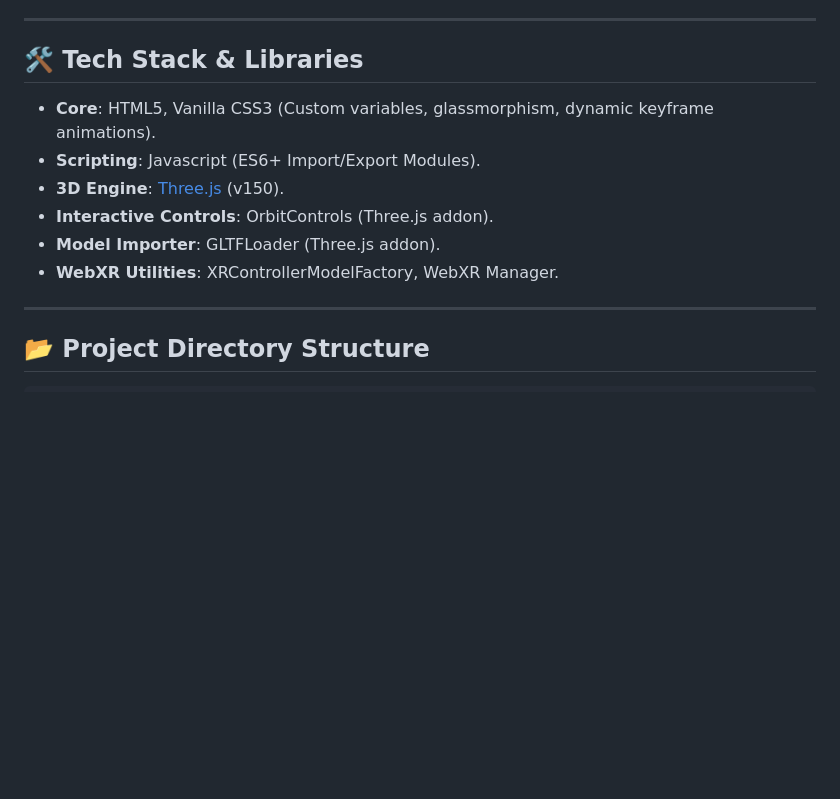
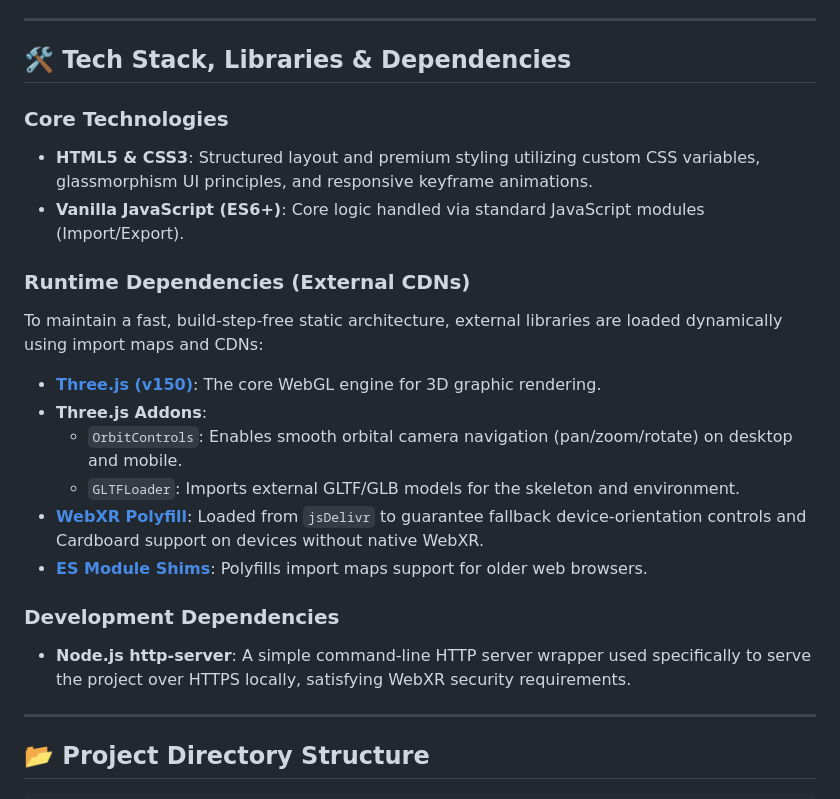
Before and after one commit to kartikM2005/Skeleton_Explore, a Markdown page: README.md, the part around one of its changes. Rendered like a GitHub page; blank space fills up the shorter version.

```diff
--- a/README.md
+++ b/README.md
@@ -47,14 +47,23 @@ Set inside a meticulously detailed virtual operating room, users can study a lif
 
 ---
 
-## 🛠️ Tech Stack & Libraries
+## 🛠️ Tech Stack, Libraries & Dependencies
 
-*   **Core**: HTML5, Vanilla CSS3 (Custom variables, glassmorphism, dynamic keyframe animations).
-*   **Scripting**: Javascript (ES6+ Import/Export Modules).
-*   **3D Engine**: [Three.js](https://threejs.org/) (v150).
-*   **Interactive Controls**: OrbitControls (Three.js addon).
-*   **Model Importer**: GLTFLoader (Three.js addon).
-*   **WebXR Utilities**: XRControllerModelFactory, WebXR Manager.
+### Core Technologies
+*   **HTML5 & CSS3**: Structured layout and premium styling utilizing custom CSS variables, glassmorphism UI principles, and responsive keyframe animations.
+*   **Vanilla JavaScript (ES6+)**: Core logic handled via standard JavaScript modules (Import/Export).
+
+### Runtime Dependencies (External CDNs)
+To maintain a fast, build-step-free static architecture, external libraries are loaded dynamically using import maps and CDNs:
+*   **[Three.js (v150)](https://threejs.org/)**: The core WebGL engine for 3D graphic rendering.
+*   **Three.js Addons**:
+    *   `OrbitControls`: Enables smooth orbital camera navigation (pan/zoom/rotate) on desktop and mobile.
+    *   `GLTFLoader`: Imports external GLTF/GLB models for the skeleton and environment.
+*   **[WebXR Polyfill](https://github.com/immersive-web/webxr-polyfill)**: Loaded from `jsDelivr` to guarantee fallback device-orientation controls and Cardboard support on devices without native WebXR.
+*   **[ES Module Shims](https://github.com/guybedford/es-module-shims)**: Polyfills import maps support for older web browsers.
+
+### Development Dependencies
+*   **Node.js http-server**: A simple command-line HTTP server wrapper used specifically to serve the project over HTTPS locally, satisfying WebXR security requirements.
 
 ---
 
```
Also changed, not shown: other parts of README.md (+52 -20 lines).
